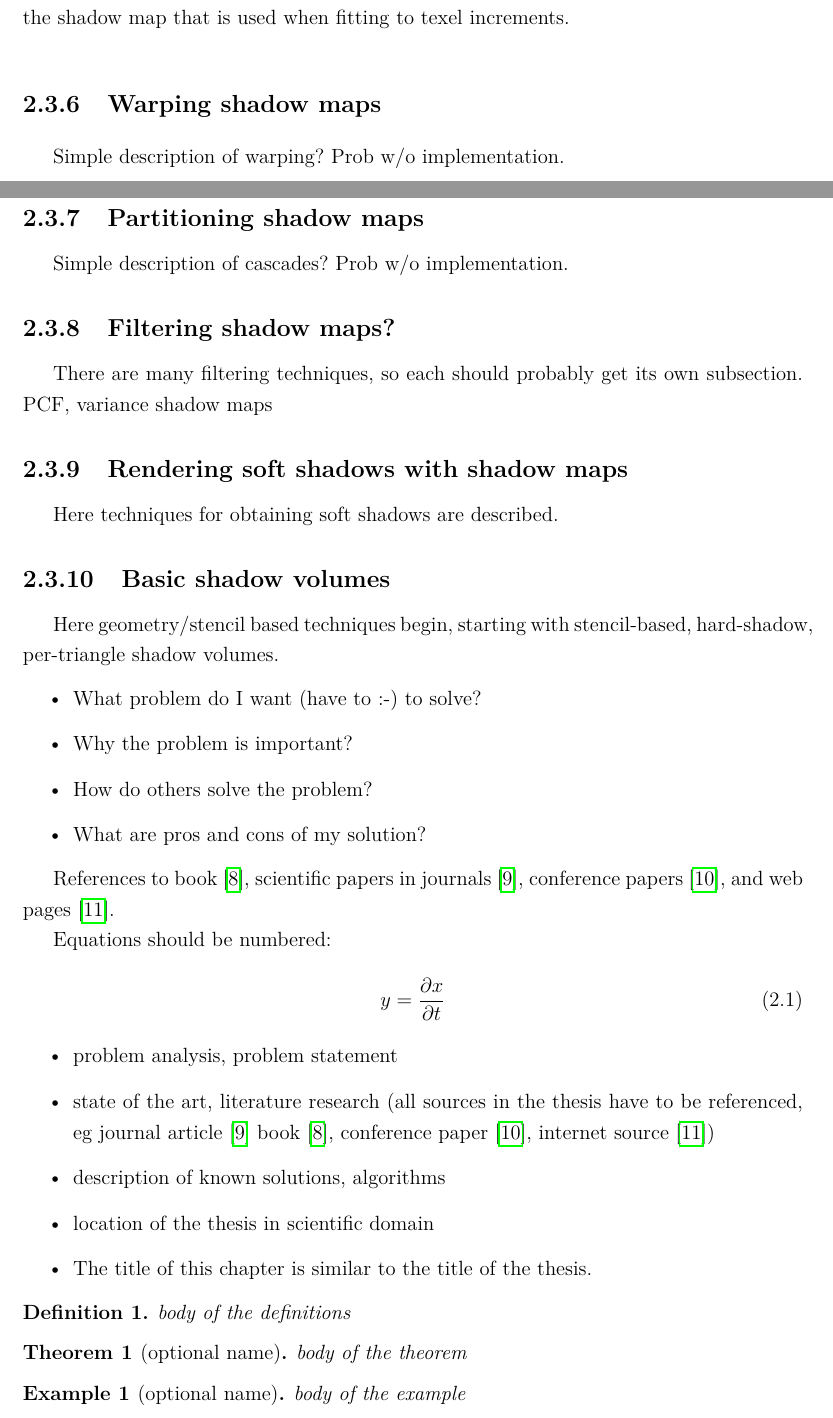
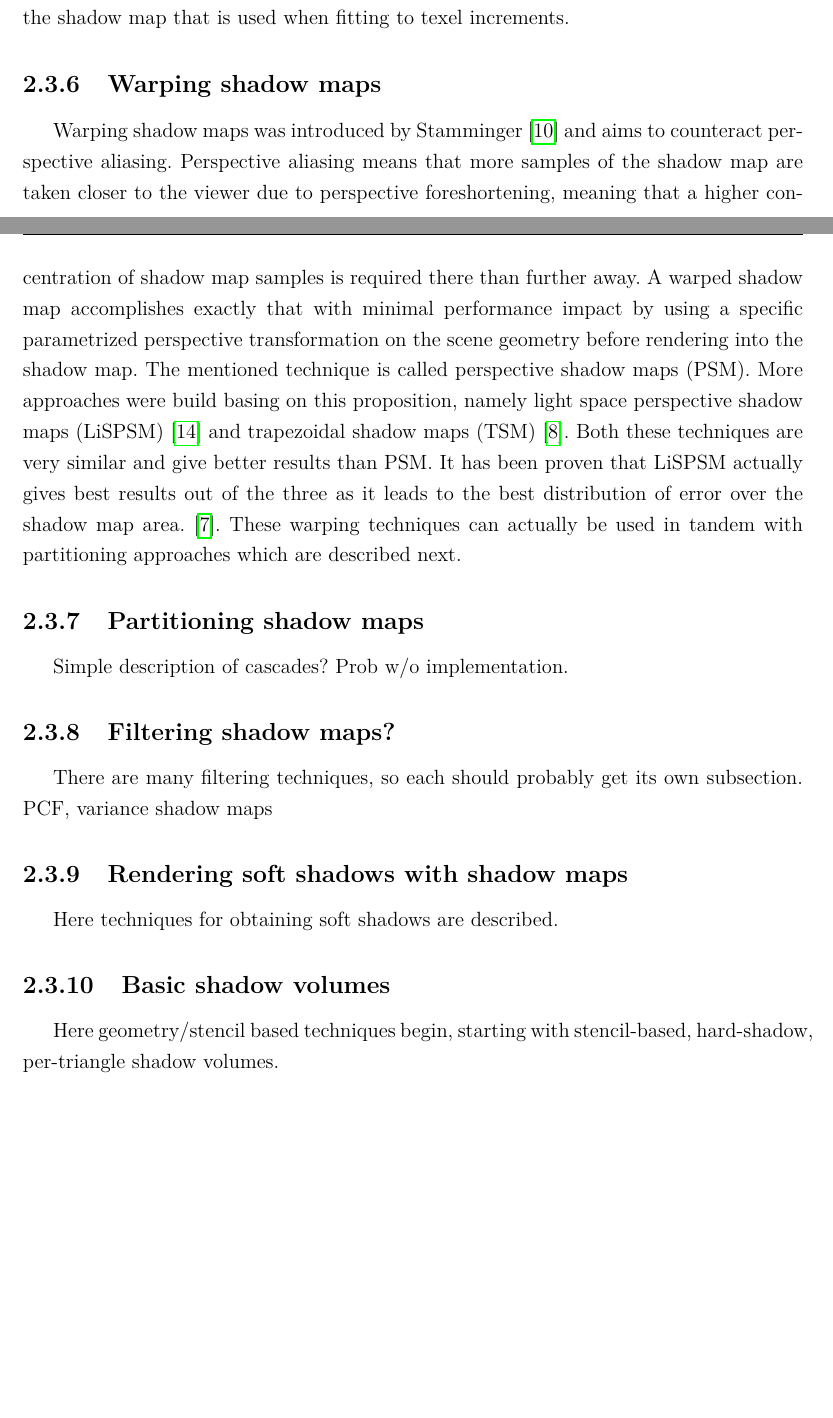
Before and after one commit to rradarr/shadow-rendering, a LaTeX thesis (Master Thesis/main.tex, which reads Master Thesis/biblio/biblio.bib, Master Thesis/chapters/2_analysis.tex): two parts of pages 18 and 19 of 49, joined at a grey line, cut so that both start at the same text, the shorter picture padded with empty space. Compiled offline with pdfLaTeX; a LaTeX package or settings file that is missing is left out.

Commit message:
[TH] Add info on warping

```diff
--- a/Master Thesis/biblio/biblio.bib
+++ b/Master Thesis/biblio/biblio.bib
@@ -124,0 +137 @@
+  title = {Light space perspective shadow maps},
--- a/Master Thesis/chapters/2_analysis.tex
+++ b/Master Thesis/chapters/2_analysis.tex
@@ -153,7 +153,7 @@ There are more advanced techniques, including using the depth information of the
 Fitting, since it depends on the view position and direction, can be temporally unstable. When the viewport changes there can be noticeable flickering on the edges of the shadows, caused by temporal aliasing. This can be minimized by quantizing the offset of the shadow map that is used when fitting to texel increments.
 
 \subsection{Warping shadow maps}
-Simple description of warping? Prob w/o implementation.
+Warping shadow maps was introduced by Stamminger \cite{bib:article:stamminger_psm} and aims to counteract perspective aliasing. Perspective aliasing means that more samples of the shadow map are taken closer to the viewer due to perspective foreshortening, meaning that a higher concentration of shadow map samples is required there than further away. A warped shadow map accomplishes exactly that with minimal performance impact by using a specific parametrized perspective transformation on the scene geometry before rendering into the shadow map. The mentioned technique is called perspective shadow maps (PSM). More approaches were build basing on this proposition, namely light space perspective shadow maps (LiSPSM) \cite{bib:proc:wimmer_lispsm} and trapezoidal shadow maps (TSM) \cite{bib:proc:matrin_tsm}. Both these techniques are very similar and give better results than PSM. It has been proven that LiSPSM actually gives best results out of the three as it leads to the best distribution of error over the shadow map area. \cite{bib:proc:lloyd_lispsm_vs_tsm}. These warping techniques can actually be used in tandem with partitioning approaches which are described next.
 
 \subsection{Partitioning shadow maps}
 Simple description of cascades? Prob w/o implementation.
@@ -169,42 +169,42 @@ Here geometry/stencil based techniques begin, starting with stencil-based, hard-
 
 %%%%%%%%%%%%%%%%%%%%%%%%%%%%%%%%%%%%%%%%%%%%%%%%%%%%%%%%%%%%%%%%%%%%%%%%%%%%%%%%
 
-\begin{itemize}
-\item What problem do I want (have to :-) to solve?
-\item Why the problem is important?
-\item How do others solve the problem?
-\item What are pros and cons of my solution?
-\end{itemize}
+% \begin{itemize}
+% \item What problem do I want (have to :-) to solve?
+% \item Why the problem is important?
+% \item How do others solve the problem?
+% \item What are pros and cons of my solution?
+% \end{itemize}
 
-References to
-book \cite{bib:book},
-scientific papers in journals \cite{bib:article},
-conference papers \cite{bib:conference},
-and web pages \cite{bib:internet}.
+% References to
+% book \cite{bib:book},
+% scientific papers in journals \cite{bib:article},
+% conference papers \cite{bib:conference},
+% and web pages \cite{bib:internet}.
 
-Equations should be numbered:
-\begin{align}
-y = \frac{\partial x}{\partial t}
-\end{align}
+% Equations should be numbered:
+% \begin{align}
+% y = \frac{\partial x}{\partial t}
+% \end{align}
 
-\begin{itemize}
-\item problem analysis, problem statement
-\item state of the art, literature research (all sources in the thesis have to be referenced, eg journal article \cite{bib:article} book \cite{bib:book}, conference paper \cite{bib:conference}, internet source \cite{bib:internet})
-\item description of known solutions, algorithms
-\item location of the thesis in scientific domain
-\item The title of this chapter is similar to the title of the thesis.
-\end{itemize}
+% \begin{itemize}
+% \item problem analysis, problem statement
+% \item state of the art, literature research (all sources in the thesis have to be referenced, eg journal article \cite{bib:article} book \cite{bib:book}, conference paper \cite{bib:conference}, internet source \cite{bib:internet})
+% \item description of known solutions, algorithms
+% \item location of the thesis in scientific domain
+% \item The title of this chapter is similar to the title of the thesis.
+% \end{itemize}
 
-\begin{Definition}\label{def:definition}
-body of the definitions
-\end{Definition}
+% \begin{Definition}\label{def:definition}
+% body of the definitions
+% \end{Definition}
 
-\begin{Theorem}[optional name]\label{t:theorem}
-body of the theorem
-\end{Theorem}
+% \begin{Theorem}[optional name]\label{t:theorem}
+% body of the theorem
+% \end{Theorem}
 
-\begin{Example}[optional name]\label{ex:example}
-body of the example
-\end{Example}
+% \begin{Example}[optional name]\label{ex:example}
+% body of the example
+% \end{Example}
 
 %%%%%%%%%%%%%%%%%%%%%%%%
```
Also changed, not shown: Master Thesis/chapters/07.tex (+1 -0 lines), Master Thesis/chapters/3_subject.tex (+2 -2 lines), Master Thesis/biblio/biblio.bib (43 more changed lines).
